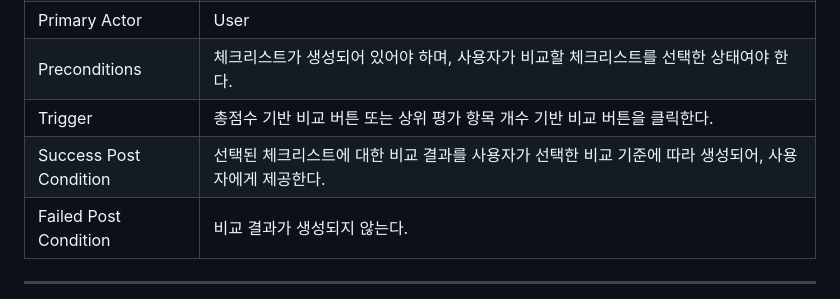
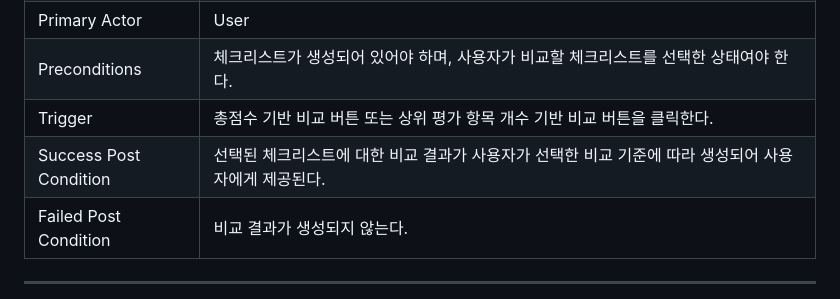
Before and after one commit to HyeRyeongYu/room-decision-assistant, a Markdown page: Analysis_[22421583_유혜령].md, the part around the change. Drawn GitHub-style.

Commit message:
Update Analysis_[22421583_유혜령].md
문장 일부 수정

```diff
--- a/Analysis_[22421583_유혜령].md
+++ b/Analysis_[22421583_유혜령].md
@@ -354,7 +354,7 @@
 | Primary Actor | User |
 | Preconditions | 체크리스트가 생성되어 있어야 하며, 사용자가 비교할 체크리스트를 선택한 상태여야 한다. |
 | Trigger | 총점수 기반 비교 버튼 또는 상위 평가 항목 개수 기반 비교 버튼을 클릭한다. |
-| Success Post Condition | 선택된 체크리스트에 대한 비교 결과를 사용자가 선택한 비교 기준에 따라 생성되어, 사용자에게 제공한다. |
+| Success Post Condition | 선택된 체크리스트에 대한 비교 결과가 사용자가 선택한 비교 기준에 따라 생성되어 사용자에게 제공된다. |
 | Failed Post Condition | 비교 결과가 생성되지 않는다. |
 
 ---
```
